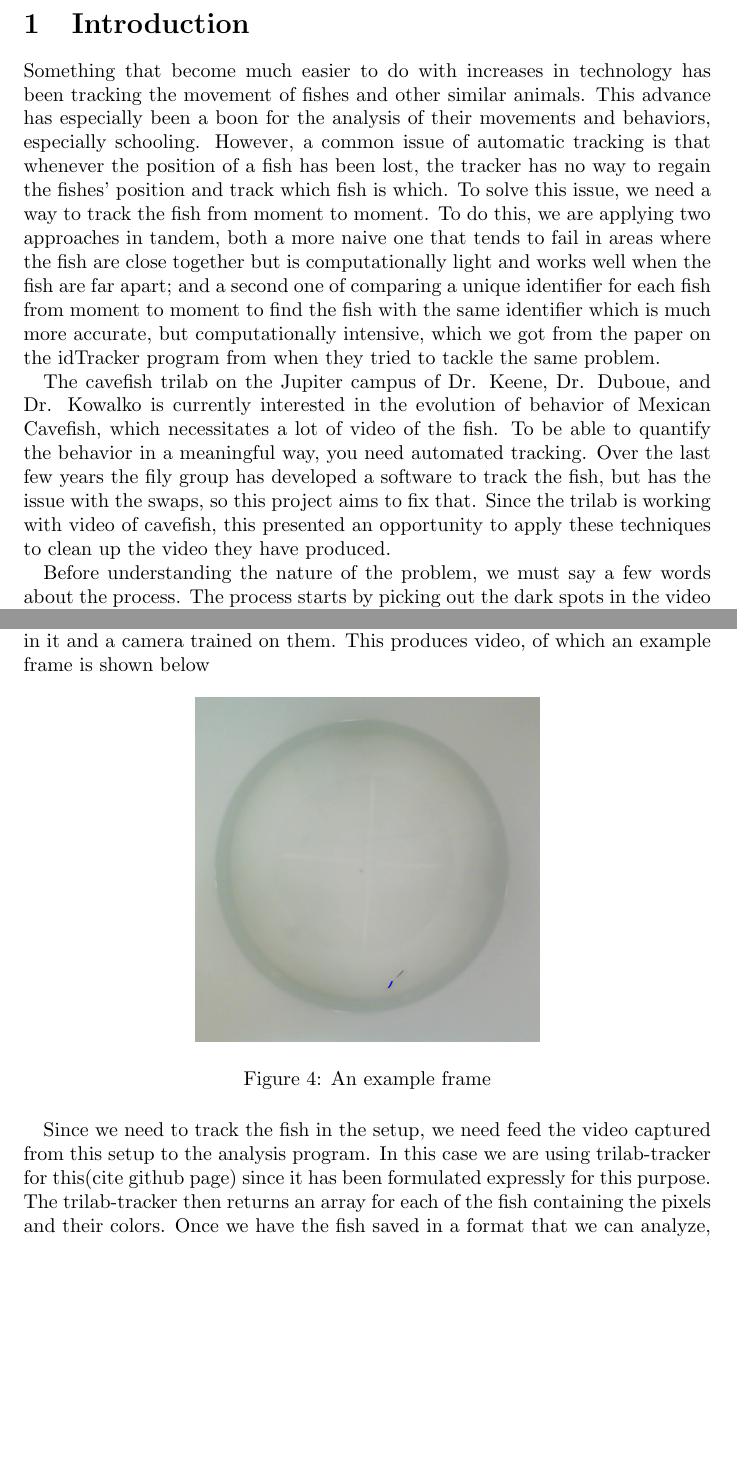
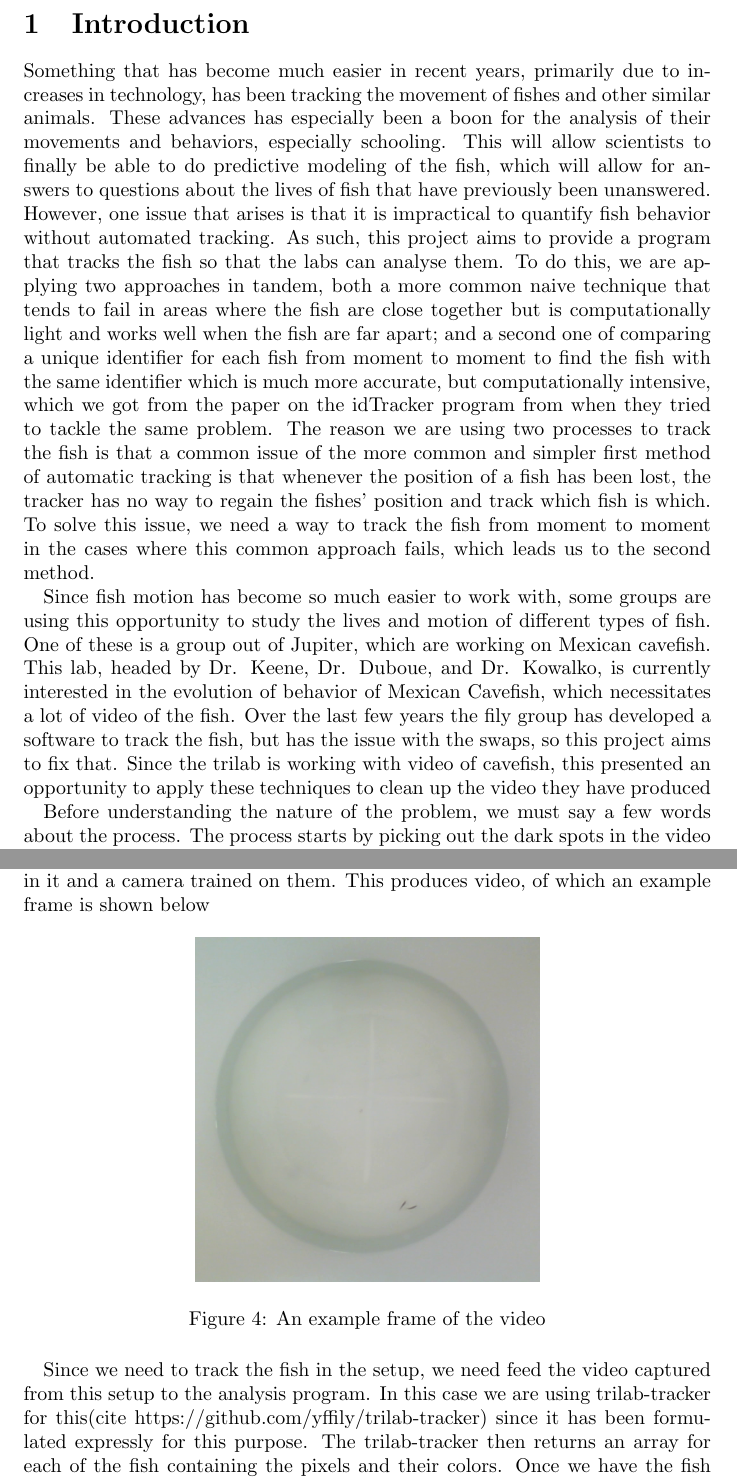
Before and after one commit to ASpraggin/FishTracking, a LaTeX document (report/spring 2021/report.tex): two parts of pages 2 and 5 of 11 before the commit and two parts of pages 2 and 6 of 12 after it, joined at a grey line, cut so that both start at the same text, the shorter picture padded with empty space. Compiled offline with pdfLaTeX.

Commit message:
Edits to introduction.

```diff
--- a/report/spring 2021/report.tex
+++ b/report/spring 2021/report.tex
@@ -190,9 +190,9 @@ Automatic video tracking has had a major impact on animal behavior studies. One
 \section{Introduction}
 \label{introduction}
 
-Something that become much easier to do with increases in technology has been tracking the movement of fishes and other similar animals. This advance has especially been a boon for the analysis of their movements and behaviors, especially schooling. However, a common issue of automatic tracking is that whenever the position of a fish has been lost, the tracker has no way to regain the fishes' position and track which fish is which. To solve this issue, we need a way to track the fish from moment to moment. To do this, we are applying two approaches in tandem, both a more naive one that tends to fail in areas where the fish are close together but is computationally light and works well when the fish are far apart; and a second one of comparing a unique identifier for each fish from moment to moment to find the fish with the same identifier which is much more accurate, but computationally intensive, which we got from the paper on the idTracker program from when they tried to tackle the same problem.
+Something that has become much easier in recent years, primarily due to increases in technology, has been tracking the movement of fishes and other similar animals. These advances has especially been a boon for the analysis of their movements and behaviors, especially schooling. This will allow scientists to finally be able to do predictive modeling of the fish, which will allow for answers to questions about the lives of fish that have previously been unanswered. However, one issue that arises is that it is impractical to quantify fish behavior without automated tracking. As such, this project aims to provide a program that tracks the fish so that the labs can analyse them. To do this, we are applying two approaches in tandem, both a more common naive technique that tends to fail in areas where the fish are close together but is computationally light and works well when the fish are far apart; and a second one of comparing a unique identifier for each fish from moment to moment to find the fish with the same identifier which is much more accurate, but computationally intensive, which we got from the paper on the idTracker program from when they tried to tackle the same problem. The reason we are using two processes to track the fish is that a common issue of the more common and simpler first method of automatic tracking is that whenever the position of a fish has been lost, the tracker has no way to regain the fishes' position and track which fish is which. To solve this issue, we need a way to track the fish from moment to moment in the cases where this common approach fails, which leads us to the second method.
 
-The cavefish trilab on the Jupiter campus of Dr. Keene, Dr. Duboue, and Dr. Kowalko is currently interested in the evolution of behavior of Mexican Cavefish, which necessitates a lot of video of the fish. To be able to quantify the behavior in a meaningful way, you need automated tracking. Over the last few years the fily group has developed a software to track the fish, but has the issue with the swaps, so this project aims to fix that. Since the trilab is working with video of cavefish, this presented an opportunity to apply these techniques to clean up the video they have produced.
+Since fish motion has become so much easier to work with, some groups are using this opportunity to study the lives and motion of different types of fish. One of these is a group out of Jupiter, which are working on Mexican cavefish. This lab, headed by Dr. Keene, Dr. Duboue, and Dr. Kowalko, is currently interested in the evolution of behavior of Mexican Cavefish, which necessitates a lot of video of the fish. Over the last few years the fily group has developed a software to track the fish, but has the issue with the swaps, so this project aims to fix that. Since the trilab is working with video of cavefish, this presented an opportunity to apply these techniques to clean up the video they have produced
 
 Before understanding the nature of the problem, we must say a few words about the process. The process starts by picking out the dark spots in the video caused by the contrast between the fish and the light background of the tank.
 
@@ -244,11 +244,11 @@ The basic setup of the labs we are taking data from is a tank with two fishes in
 
 \begin{figure}[H]
 	\centering
-	\includegraphics[width=.5\linewidth]{fish}
-	\caption{An example frame}
+	\includegraphics[width=.5\linewidth]{figures.frame5140}
+	\caption{An example frame of the video}
 \end{figure}
 
-Since we need to track the fish in the setup, we need feed the video captured from this setup to the analysis program. In this case we are using trilab-tracker for this(cite github page) since it has been formulated expressly for this purpose. The trilab-tracker then returns an array for each of the fish containing the pixels and their colors. Once we have the fish saved in a format that we can analyze, the next step is to segment the data into regions based on the number of fish it detects. We do this because the distance based unswapping approach doesn't work on regions where there is only one fish detected, so we need to tell the program where it can use that approach.
+Since we need to track the fish in the setup, we need feed the video captured from this setup to the analysis program. In this case we are using trilab-tracker for this(cite https://github.com/yffily/trilab-tracker) since it has been formulated expressly for this purpose. The trilab-tracker then returns an array for each of the fish containing the pixels and their colors. Once we have the fish saved in a format that we can analyze, the next step is to segment the data into regions based on the number of fish it detects. We do this because the distance based unswapping approach doesn't work on regions where there is only one fish detected, so we need to tell the program where it can use that approach.
 
 \subsection{Distance Based Unswapping}
 \begin{figure}[H]
```
Also changed, not shown: report/spring 2021/images/figures.frame5140.png (added), report/spring 2021/report.pdf, report/spring 2021/report.tex (16 more changed lines).
